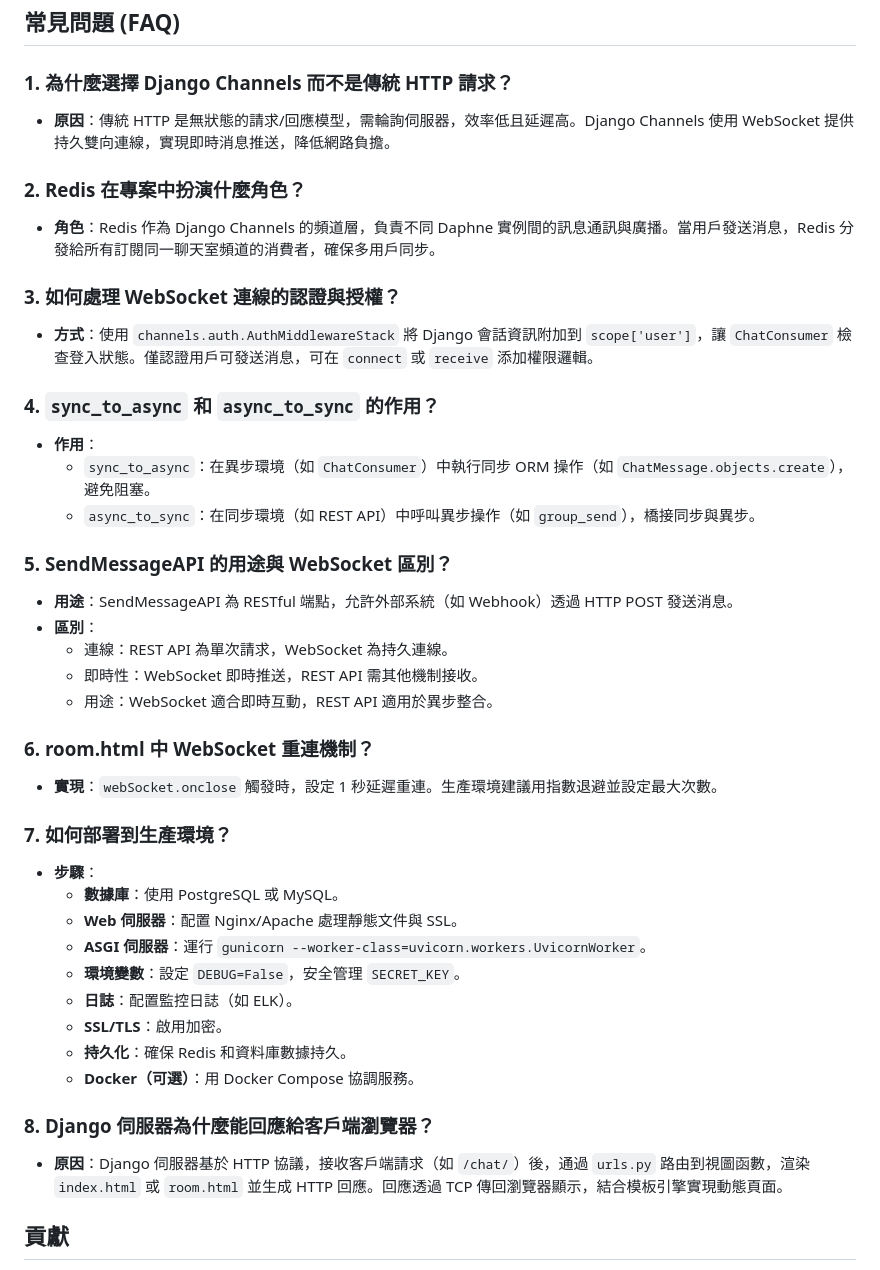
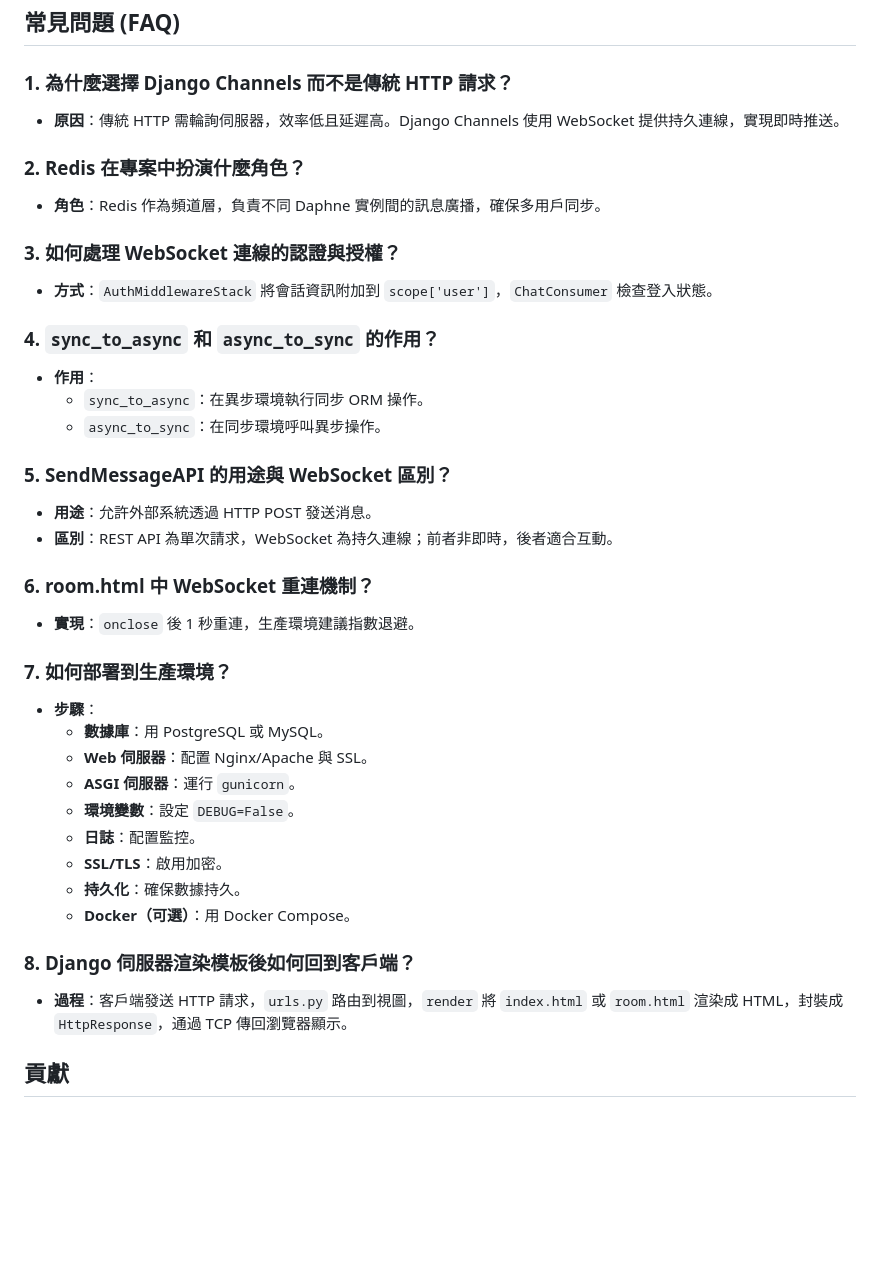
Before and after one commit to BpsEason/realtime_chat_django, a Markdown page: README.md, the part around the change. Rendered like a GitHub page; blank space fills up the shorter version.

```diff
--- a/README.md
+++ b/README.md
@@ -178,42 +178,39 @@ webSocket.onclose = function(e) {
 ## 常見問題 (FAQ)
 
 ### 1. 為什麼選擇 Django Channels 而不是傳統 HTTP 請求？
-- **原因**：傳統 HTTP 是無狀態的請求/回應模型，需輪詢伺服器，效率低且延遲高。Django Channels 使用 WebSocket 提供持久雙向連線，實現即時消息推送，降低網路負擔。
+- **原因**：傳統 HTTP 需輪詢伺服器，效率低且延遲高。Django Channels 使用 WebSocket 提供持久連線，實現即時推送。
 
 ### 2. Redis 在專案中扮演什麼角色？
-- **角色**：Redis 作為 Django Channels 的頻道層，負責不同 Daphne 實例間的訊息通訊與廣播。當用戶發送消息，Redis 分發給所有訂閱同一聊天室頻道的消費者，確保多用戶同步。
+- **角色**：Redis 作為頻道層，負責不同 Daphne 實例間的訊息廣播，確保多用戶同步。
 
 ### 3. 如何處理 WebSocket 連線的認證與授權？
-- **方式**：使用 `channels.auth.AuthMiddlewareStack` 將 Django 會話資訊附加到 `scope['user']`，讓 `ChatConsumer` 檢查登入狀態。僅認證用戶可發送消息，可在 `connect` 或 `receive` 添加權限邏輯。
+- **方式**：`AuthMiddlewareStack` 將會話資訊附加到 `scope['user']`，`ChatConsumer` 檢查登入狀態。
 
 ### 4. `sync_to_async` 和 `async_to_sync` 的作用？
 - **作用**：
-  - `sync_to_async`：在異步環境（如 `ChatConsumer`）中執行同步 ORM 操作（如 `ChatMessage.objects.create`），避免阻塞。
-  - `async_to_sync`：在同步環境（如 REST API）中呼叫異步操作（如 `group_send`），橋接同步與異步。
+  - `sync_to_async`：在異步環境執行同步 ORM 操作。
+  - `async_to_sync`：在同步環境呼叫異步操作。
 
 ### 5. SendMessageAPI 的用途與 WebSocket 區別？
-- **用途**：SendMessageAPI 為 RESTful 端點，允許外部系統（如 Webhook）透過 HTTP POST 發送消息。
-- **區別**：
-  - 連線：REST API 為單次請求，WebSocket 為持久連線。
-  - 即時性：WebSocket 即時推送，REST API 需其他機制接收。
-  - 用途：WebSocket 適合即時互動，REST API 適用於異步整合。
+- **用途**：允許外部系統透過 HTTP POST 發送消息。
+- **區別**：REST API 為單次請求，WebSocket 為持久連線；前者非即時，後者適合互動。
 
 ### 6. room.html 中 WebSocket 重連機制？
-- **實現**：`webSocket.onclose` 觸發時，設定 1 秒延遲重連。生產環境建議用指數退避並設定最大次數。
+- **實現**：`onclose` 後 1 秒重連，生產環境建議指數退避。
 
 ### 7. 如何部署到生產環境？
 - **步驟**：
-  - **數據庫**：使用 PostgreSQL 或 MySQL。
-  - **Web 伺服器**：配置 Nginx/Apache 處理靜態文件與 SSL。
-  - **ASGI 伺服器**：運行 `gunicorn --worker-class=uvicorn.workers.UvicornWorker`。
-  - **環境變數**：設定 `DEBUG=False`，安全管理 `SECRET_KEY`。
-  - **日誌**：配置監控日誌（如 ELK）。
+  - **數據庫**：用 PostgreSQL 或 MySQL。
+  - **Web 伺服器**：配置 Nginx/Apache 與 SSL。
+  - **ASGI 伺服器**：運行 `gunicorn`。
+  - **環境變數**：設定 `DEBUG=False`。
+  - **日誌**：配置監控。
   - **SSL/TLS**：啟用加密。
-  - **持久化**：確保 Redis 和資料庫數據持久。
-  - **Docker（可選）**：用 Docker Compose 協調服務。
+  - **持久化**：確保數據持久。
+  - **Docker（可選）**：用 Docker Compose。
 
-### 8. Django 伺服器為什麼能回應給客戶端瀏覽器？
-- **原因**：Django 伺服器基於 HTTP 協議，接收客戶端請求（如 `/chat/`）後，通過 `urls.py` 路由到視圖函數，渲染 `index.html` 或 `room.html` 並生成 HTTP 回應。回應透過 TCP 傳回瀏覽器顯示，結合模板引擎實現動態頁面。
+### 8. Django 伺服器渲染模板後如何回到客戶端？
+- **過程**：客戶端發送 HTTP 請求，`urls.py` 路由到視圖，`render` 將 `index.html` 或 `room.html` 渲染成 HTML，封裝成 `HttpResponse`，通過 TCP 傳回瀏覽器顯示。
 
 ## 貢獻
 1. Fork 倉庫。
```
